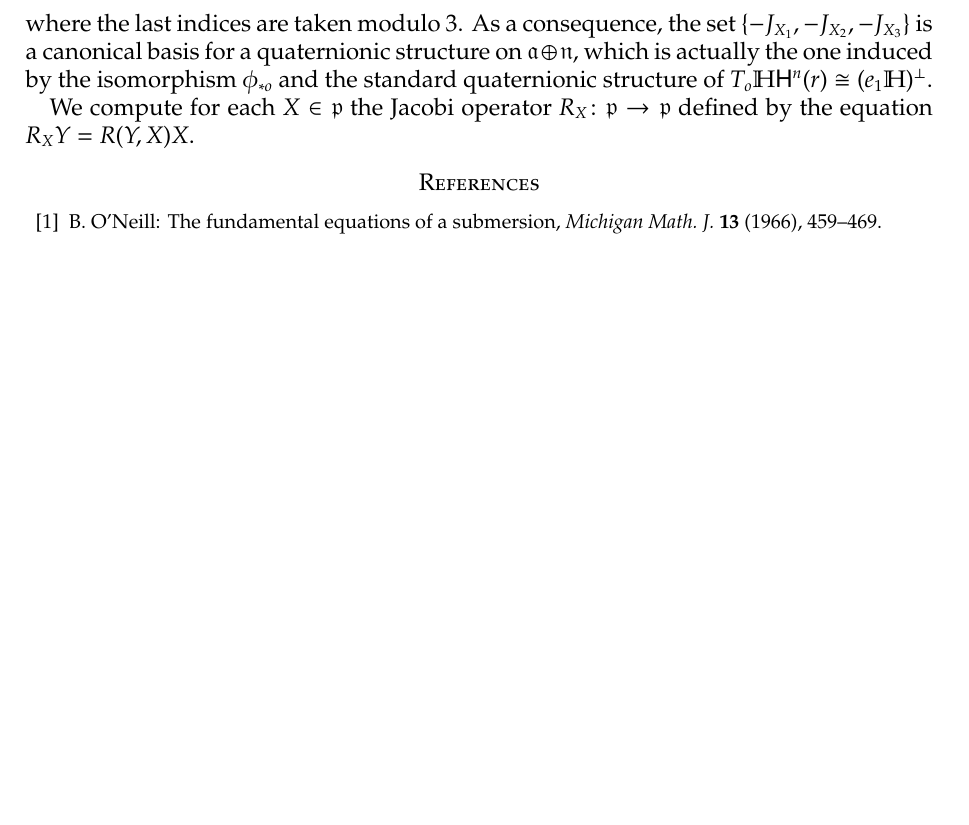
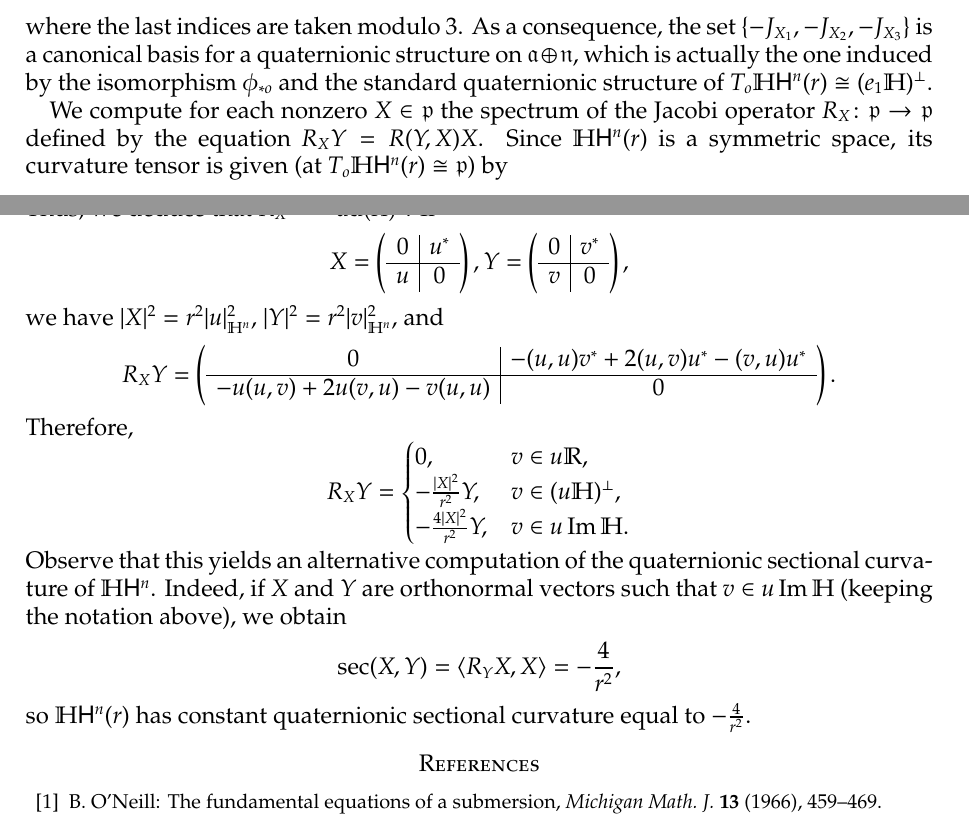
Before and after one commit to carlitos-diaz-ramos/quaternionic, a LaTeX paper (HHn.tex): part of page 13 of 13 before the commit and two parts of pages 13 and 14 of 14 after it, the two joined at a grey line, cut so that both start at the same text, the shorter picture padded with empty space. Compiled offline with pdfLaTeX.

Commit message:
Added computation of Jacobi operator

```diff
--- a/HHn.tex
+++ b/HHn.tex
@@ -1213,7 +1213,54 @@ Furthermore, we have the identities
 where the last indices are taken modulo $3$.
 As a consequence, the set $\{-J_{X_{1}},-J_{X_{2}},-J_{X_{3}}\}$ is a canonical basis for a quaternionic structure on $\g{a}\oplus\g{n}$, which is actually the one induced by the isomorphism $\phi_{*o}$ and the standard quaternionic structure of $T_{o}\H\mathsf{H}^{n}(r)\cong (e_{1}\H)^{\perp}$.
 
-We compute for each $X\in \g{p}$ the Jacobi operator $R_{X}\colon \g{p}\to \g{p}$ defined by the equation $R_{X}Y=R(Y,X)X$.
+We compute for each nonzero $X\in \g{p}$ the spectrum of the Jacobi operator $R_{X}\colon \g{p}\to \g{p}$ defined by the equation $R_{X}Y=R(Y,X)X$.
+Since $\H\mathsf{H}^{n}(r)$ is a symmetric space, its curvature tensor is given (at $T_{o}\H\mathsf{H}^{n}(r)\cong \g{p}$) by
+\begin{equation*}
+	R(X,Y)Z=-[[X,Y],Z].
+\end{equation*}
+Thus, we deduce that $R_{X}=-\operatorname{ad}(X)^{2}$.
+If
+\[
+X=\left(
+\begin{array}{c|c}
+	0 & u^{*} \\
+	\hline
+	u & 0
+\end{array}
+\right),
+Y=\left(
+\begin{array}{c|c}
+	0 & v^{*} \\
+	\hline
+	v & 0
+\end{array}
+\right),
+\]
+we have $\lvert X\rvert^{2}=r^{2}\lvert u \rvert^{2}_{\H^{n}}$, $\lvert Y\rvert^{2}=r^{2}\lvert v \rvert^{2}_{\H^{n}}$, and
+\[
+	R_{X}Y=\left(
+	\begin{array}{c|c}
+		0 & -(u,u)v^{*}+2(u,v)u^{*}-(v,u)u^{*} \\
+		\hline
+		-u(u,v)+2u(v,u)-v(u,u) & 0
+	\end{array}
+	\right).
+\]
+Therefore,
+\[
+	R_{X}Y=
+	\begin{cases}
+		0, & v\in u\R, \\
+		-\frac{\lvert X \rvert^{2}}{r^{2}}Y, & v\in (u\H)^{\perp}, \\
+		-\frac{4 \lvert X \rvert^{2}}{r^{2}} Y, & v\in u\operatorname{Im}\H.
+	\end{cases}
+\]
+Observe that this yields an alternative computation of the quaternionic sectional curvature of $\H\mathsf{H}^{n}$.
+Indeed, if $X$ and $Y$ are orthonormal vectors such that $v\in u \operatorname{Im}\H$ (keeping the notation above), we obtain
+\[
+	\operatorname{sec}(X,Y)=\langle R_{Y}X,X \rangle=-\frac{4}{r^{2}},
+\]
+so $\H\mathsf{H}^{n}(r)$ has constant quaternionic sectional curvature equal to $-\frac{4}{r^{2}}$.
 
 \begin{thebibliography}{99}
 \bibitem{ONeill}
```
